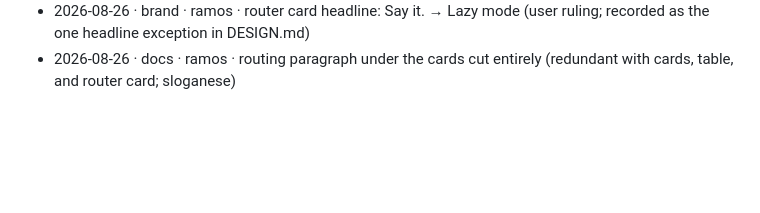
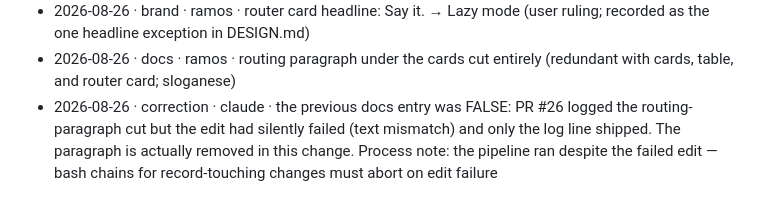
Before and after one commit to backnotprop/product-engineering, a Markdown page: foundry/LOG.md, the part around the change. Rendered like a GitHub page; blank space fills up the shorter version.

```diff
--- a/foundry/LOG.md
+++ b/foundry/LOG.md
@@ -157,3 +157,4 @@ manual events. Never edit or delete existing lines.
 - 2026-08-26 · brand · claude+ramos · router card added (Say it. / Any request in, the right skill takes over.) — grid becomes three full pairs, brand-assets no longer centered alone
 - 2026-08-26 · brand · ramos · router card headline: Say it. → Lazy mode (user ruling; recorded as the one headline exception in DESIGN.md)
 - 2026-08-26 · docs · ramos · routing paragraph under the cards cut entirely (redundant with cards, table, and router card; sloganese)
+- 2026-08-26 · correction · claude · the previous docs entry was FALSE: PR #26 logged the routing-paragraph cut but the edit had silently failed (text mismatch) and only the log line shipped. The paragraph is actually removed in this change. Process note: the pipeline ran despite the failed edit — bash chains for record-touching changes must abort on edit failure
```
Also changed, not shown: README.md (+0 -6 lines).
